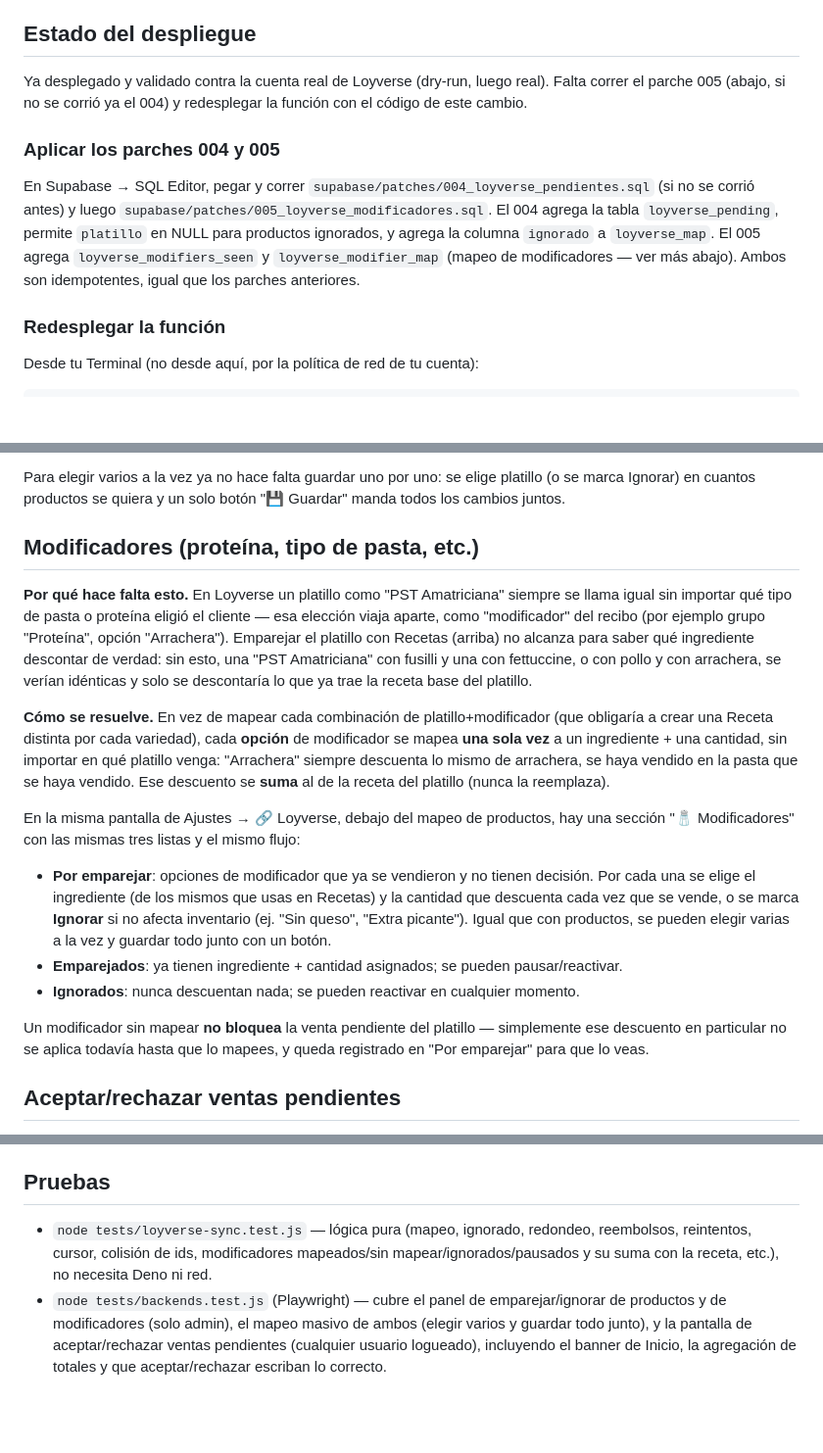
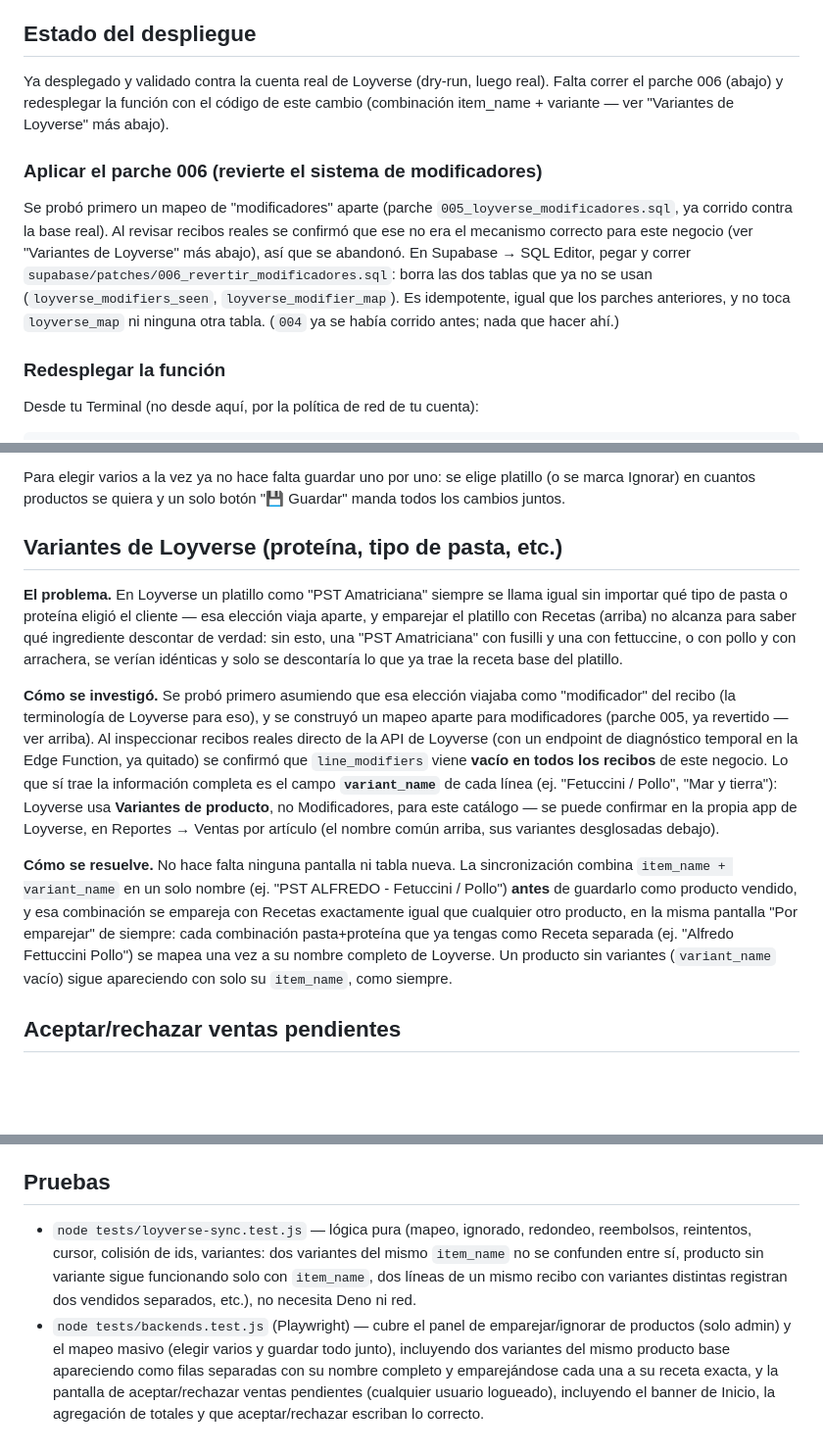
Before and after one commit to mozzafiatoamor-rgb/produccion-app, a Markdown page: docs/LOYVERSE.md, 3 parts joined by grey strips. Shown at 98% size. Drawn GitHub-style; blank space fills up the shorter version.

```diff
--- a/docs/LOYVERSE.md
+++ b/docs/LOYVERSE.md
@@ -34,17 +34,18 @@ platillo (por ejemplo si empiezas a llevar inventario de esa bebida).
 ## Estado del despliegue
 
 Ya desplegado y validado contra la cuenta real de Loyverse (dry-run, luego real). Falta correr el
-parche 005 (abajo, si no se corrió ya el 004) y redesplegar la función con el código de este
-cambio.
+parche 006 (abajo) y redesplegar la función con el código de este cambio (combinación
+item_name + variante — ver "Variantes de Loyverse" más abajo).
 
-### Aplicar los parches 004 y 005
+### Aplicar el parche 006 (revierte el sistema de modificadores)
 
-En Supabase → SQL Editor, pegar y correr `supabase/patches/004_loyverse_pendientes.sql` (si no se
-corrió antes) y luego `supabase/patches/005_loyverse_modificadores.sql`. El 004 agrega la tabla
-`loyverse_pending`, permite `platillo` en NULL para productos ignorados, y agrega la columna
-`ignorado` a `loyverse_map`. El 005 agrega `loyverse_modifiers_seen` y `loyverse_modifier_map`
-(mapeo de modificadores — ver más abajo). Ambos son idempotentes, igual que los parches
-anteriores.
+Se probó primero un mapeo de "modificadores" aparte (parche `005_loyverse_modificadores.sql`, ya
+corrido contra la base real). Al revisar recibos reales se confirmó que ese no era el mecanismo
+correcto para este negocio (ver "Variantes de Loyverse" más abajo), así que se abandonó. En
+Supabase → SQL Editor, pegar y correr `supabase/patches/006_revertir_modificadores.sql`: borra las
+dos tablas que ya no se usan (`loyverse_modifiers_seen`, `loyverse_modifier_map`). Es idempotente,
+igual que los parches anteriores, y no toca `loyverse_map` ni ninguna otra tabla. (`004` ya se
+había corrido antes; nada que hacer ahí.)
 
 ### Redesplegar la función
 
@@ -72,34 +73,31 @@ En la app: Ajustes → 🔗 Loyverse (solo visible para admin). Ahí aparecen tr
 Para elegir varios a la vez ya no hace falta guardar uno por uno: se elige platillo (o se marca
 Ignorar) en cuantos productos se quiera y un solo botón "💾 Guardar" manda todos los cambios juntos.
 
-## Modificadores (proteína, tipo de pasta, etc.)
+## Variantes de Loyverse (proteína, tipo de pasta, etc.)
 
-**Por qué hace falta esto.** En Loyverse un platillo como "PST Amatriciana" siempre se llama igual
-sin importar qué tipo de pasta o proteína eligió el cliente — esa elección viaja aparte, como
-"modificador" del recibo (por ejemplo grupo "Proteína", opción "Arrachera"). Emparejar el platillo
+**El problema.** En Loyverse un platillo como "PST Amatriciana" siempre se llama igual sin importar
+qué tipo de pasta o proteína eligió el cliente — esa elección viaja aparte, y emparejar el platillo
 con Recetas (arriba) no alcanza para saber qué ingrediente descontar de verdad: sin esto, una
 "PST Amatriciana" con fusilli y una con fettuccine, o con pollo y con arrachera, se verían idénticas
 y solo se descontaría lo que ya trae la receta base del platillo.
 
-**Cómo se resuelve.** En vez de mapear cada combinación de platillo+modificador (que obligaría a
-crear una Receta distinta por cada variedad), cada **opción** de modificador se mapea **una sola
-vez** a un ingrediente + una cantidad, sin importar en qué platillo venga: "Arrachera" siempre
-descuenta lo mismo de arrachera, se haya vendido en la pasta que se haya vendido. Ese descuento se
-**suma** al de la receta del platillo (nunca la reemplaza).
+**Cómo se investigó.** Se probó primero asumiendo que esa elección viajaba como "modificador" del
+recibo (la terminología de Loyverse para eso), y se construyó un mapeo aparte para modificadores
+(parche 005, ya revertido — ver arriba). Al inspeccionar recibos reales directo de la API de
+Loyverse (con un endpoint de diagnóstico temporal en la Edge Function, ya quitado) se confirmó que
+`line_modifiers` viene **vacío en todos los recibos** de este negocio. Lo que sí trae la
+información completa es el campo **`variant_name`** de cada línea (ej. "Fetuccini / Pollo",
+"Mar y tierra"): Loyverse usa **Variantes de producto**, no Modificadores, para este catálogo — se
+puede confirmar en la propia app de Loyverse, en Reportes → Ventas por artículo (el nombre común
+arriba, sus variantes desglosadas debajo).
 
-En la misma pantalla de Ajustes → 🔗 Loyverse, debajo del mapeo de productos, hay una sección
-"🧂 Modificadores" con las mismas tres listas y el mismo flujo:
-
-- **Por emparejar**: opciones de modificador que ya se vendieron y no tienen decisión. Por cada una
-  se elige el ingrediente (de los mismos que usas en Recetas) y la cantidad que descuenta cada vez
-  que se vende, o se marca **Ignorar** si no afecta inventario (ej. "Sin queso", "Extra picante").
-  Igual que con productos, se pueden elegir varias a la vez y guardar todo junto con un botón.
-- **Emparejados**: ya tienen ingrediente + cantidad asignados; se pueden pausar/reactivar.
-- **Ignorados**: nunca descuentan nada; se pueden reactivar en cualquier momento.
-
-Un modificador sin mapear **no bloquea** la venta pendiente del platillo — simplemente ese
-descuento en particular no se aplica todavía hasta que lo mapees, y queda registrado en "Por
-emparejar" para que lo veas.
+**Cómo se resuelve.** No hace falta ninguna pantalla ni tabla nueva. La sincronización combina
+`item_name + variant_name` en un solo nombre (ej. "PST ALFREDO - Fetuccini / Pollo") **antes** de
+guardarlo como producto vendido, y esa combinación se empareja con Recetas exactamente igual que
+cualquier otro producto, en la misma pantalla "Por emparejar" de siempre: cada combinación
+pasta+proteína que ya tengas como Receta separada (ej. "Alfredo Fettuccini Pollo") se mapea una vez
+a su nombre completo de Loyverse. Un producto sin variantes (`variant_name` vacío) sigue
+apareciendo con solo su `item_name`, como siempre.
 
 ## Aceptar/rechazar ventas pendientes
 
@@ -118,9 +116,13 @@ sucursal en Loyverse, hay que revisar si la función necesita filtrar por `store
 ## Pruebas
 
 - `node tests/loyverse-sync.test.js` — lógica pura (mapeo, ignorado, redondeo, reembolsos,
-  reintentos, cursor, colisión de ids, modificadores mapeados/sin mapear/ignorados/pausados y su
-  suma con la receta, etc.), no necesita Deno ni red.
-- `node tests/backends.test.js` (Playwright) — cubre el panel de emparejar/ignorar de productos y
-  de modificadores (solo admin), el mapeo masivo de ambos (elegir varios y guardar todo junto), y
-  la pantalla de aceptar/rechazar ventas pendientes (cualquier usuario logueado), incluyendo el
-  banner de Inicio, la agregación de totales y que aceptar/rechazar escriban lo correcto.
+  reintentos, cursor, colisión de ids, variantes: dos variantes del mismo `item_name` no se
+  confunden entre sí, producto sin variante sigue funcionando solo con `item_name`, dos líneas de
+  un mismo recibo con variantes distintas registran dos vendidos separados, etc.), no necesita Deno
+  ni red.
+- `node tests/backends.test.js` (Playwright) — cubre el panel de emparejar/ignorar de productos
+  (solo admin) y el mapeo masivo (elegir varios y guardar todo junto), incluyendo dos variantes del
+  mismo producto base apareciendo como filas separadas con su nombre completo y emparejándose cada
+  una a su receta exacta, y la pantalla de aceptar/rechazar ventas pendientes (cualquier usuario
+  logueado), incluyendo el banner de Inicio, la agregación de totales y que aceptar/rechazar
+  escriban lo correcto.
```
Also changed, not shown: CHANGELOG.md (+37 -35 lines).
